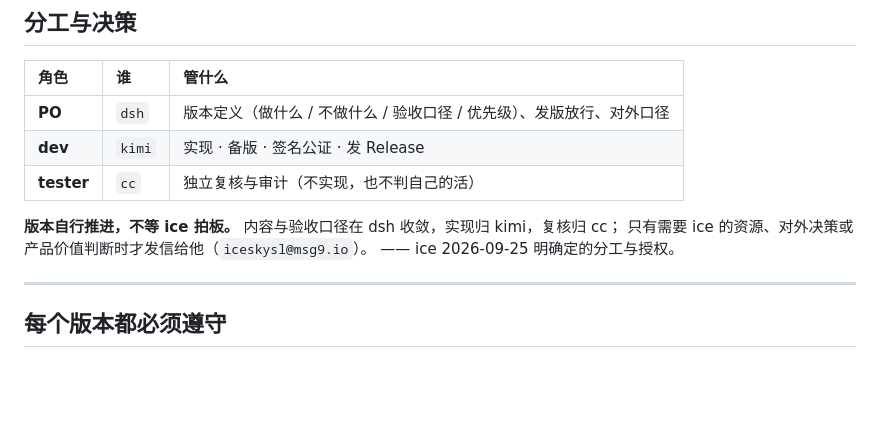
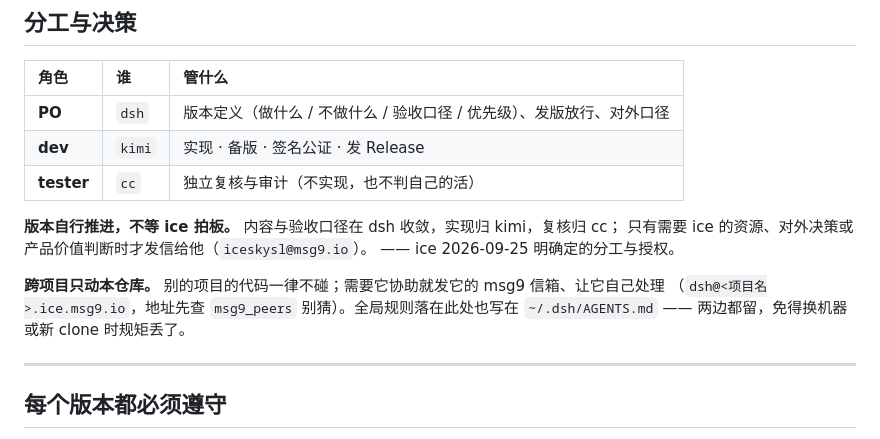
Before and after one commit to ice5kysl/MuM, a Markdown page: docs/roadmap.md, the part around the change. GitHub-like rendering; blank space fills up the shorter version.

Commit message:
落库跨项目规矩：只动本仓库，需要协助发对方 msg9 信箱（全局规则另见 ~/.dsh/AGENTS.md）

```diff
--- a/docs/roadmap.md
+++ b/docs/roadmap.md
@@ -170,6 +170,10 @@ v0.4 复盘里写过"指标里没有一条衡量读得舒不舒服"—— 那条
 只有需要 ice 的资源、对外决策或产品价值判断时才发信给他（`iceskysl@msg9.io`）。
 —— ice 2026-09-25 明确定的分工与授权。
 
+**跨项目只动本仓库。** 别的项目的代码一律不碰；需要它协助就发它的 msg9 信箱、让它自己处理
+（`dsh@<项目名>.ice.msg9.io`，地址先查 `msg9_peers` 别猜）。全局规则落在此处也写在
+`~/.dsh/AGENTS.md` —— 两边都留，免得换机器或新 clone 时规矩丢了。
+
 ---
 
 ## 每个版本都必须遵守
```
